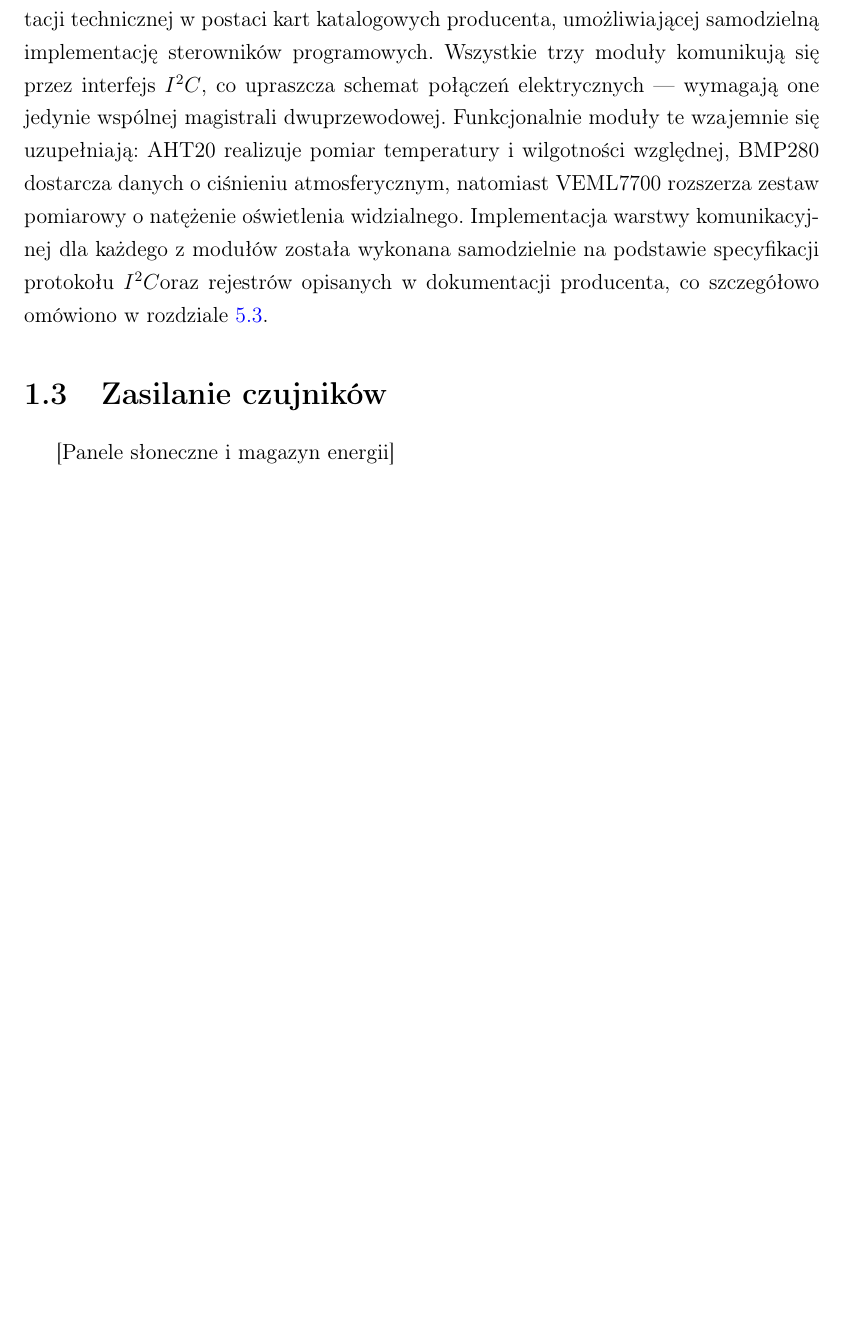
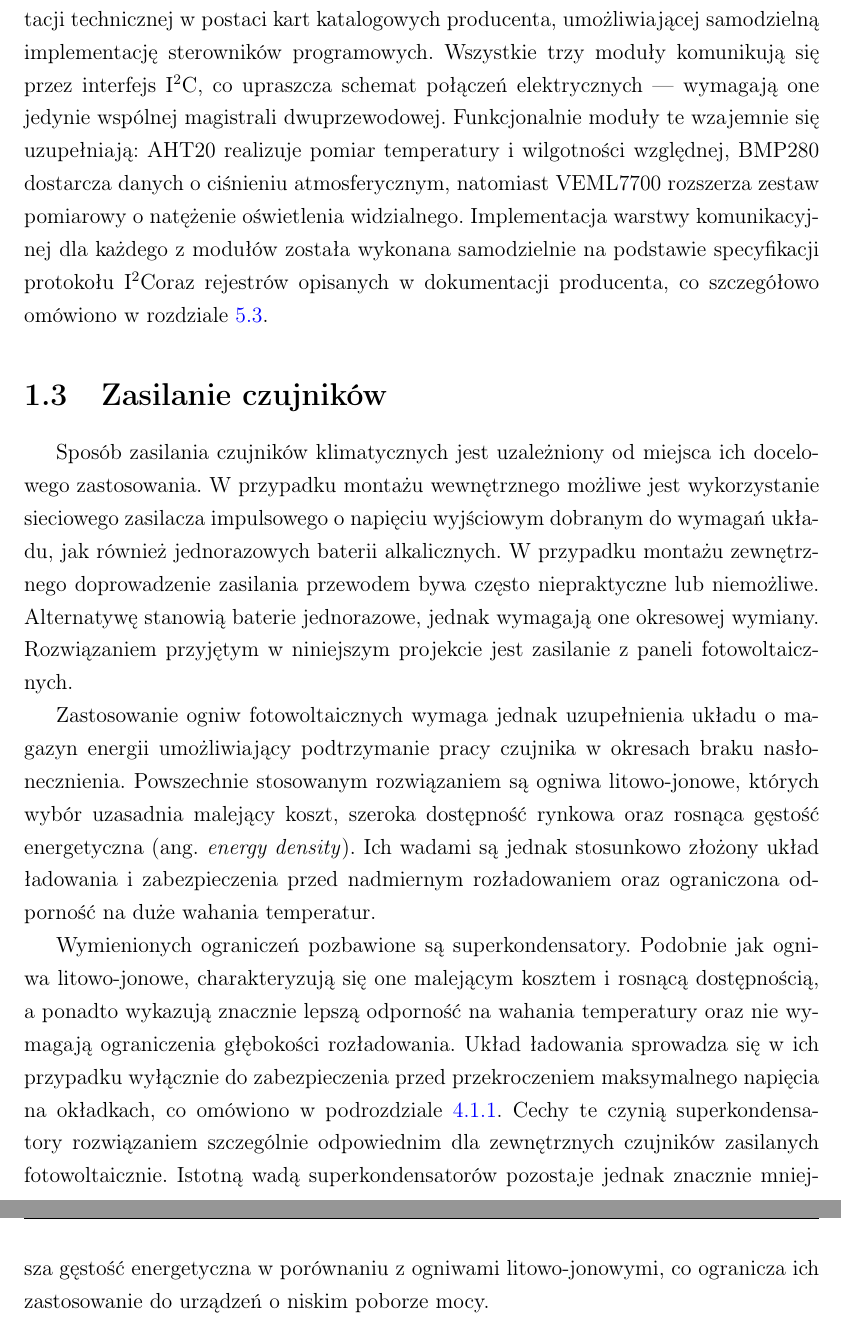
Before and after one commit to MrCabbageStick/Licencjat-czesc_pisemna, a LaTeX thesis (thesis.tex, which reads src/wprowadzenie.tex): part of page 9 of 39 before the commit and two parts of pages 9 and 10 of 39 after it, the two joined at a grey line, cut so that both start at the same text, the shorter picture padded with empty space. Compiled offline with pdfLaTeX.

Commit message:
Dodaj opis sekcji ładowania

```diff
--- a/src/wprowadzenie.tex
+++ b/src/wprowadzenie.tex
@@ -122,7 +122,37 @@ w~dokumentacji producenta, co szczegółowo omówiono
 w~rozdziale~\ref{section:devices_programming}.
 
 \section{Zasilanie czujników}
-[Panele słoneczne i magazyn energii]
+Sposób zasilania czujników klimatycznych jest uzależniony od miejsca
+ich docelowego zastosowania. W~przypadku montażu wewnętrznego
+możliwe jest wykorzystanie sieciowego zasilacza impulsowego
+o~napięciu wyjściowym dobranym do wymagań układu, jak również
+jednorazowych baterii alkalicznych. W~przypadku montażu zewnętrznego
+doprowadzenie zasilania przewodem bywa często niepraktyczne lub
+niemożliwe. Alternatywę stanowią baterie jednorazowe, jednak wymagają
+one okresowej wymiany. Rozwiązaniem przyjętym w~niniejszym projekcie
+jest zasilanie z~paneli fotowoltaicznych.
+
+Zastosowanie ogniw fotowoltaicznych wymaga jednak uzupełnienia układu
+o~magazyn energii umożliwiający podtrzymanie pracy czujnika w~okresach
+braku nasłonecznienia. Powszechnie stosowanym rozwiązaniem są ogniwa
+litowo-jonowe, których wybór uzasadnia malejący koszt, szeroka
+dostępność rynkowa oraz rosnąca gęstość energetyczna
+\translation{energy density}. Ich wadami są jednak stosunkowo
+złożony układ ładowania i~zabezpieczenia przed nadmiernym
+rozładowaniem oraz ograniczona odporność na duże wahania temperatur.
+
+Wymienionych ograniczeń pozbawione są superkondensatory. Podobnie
+jak ogniwa litowo-jonowe, charakteryzują się one malejącym kosztem
+i~rosnącą dostępnością, a~ponadto wykazują znacznie lepszą odporność
+na wahania temperatury oraz nie wymagają ograniczenia głębokości
+rozładowania. Układ ładowania sprowadza się w~ich przypadku wyłącznie
+do zabezpieczenia przed przekroczeniem maksymalnego napięcia na
+okładkach, co omówiono w~podrozdziale~\ref{section:supercapacitor_charging}.
+Cechy te czynią superkondensatory rozwiązaniem szczególnie
+odpowiednim dla zewnętrznych czujników zasilanych fotowoltaicznie.
+Istotną wadą superkondensatorów pozostaje jednak znacznie mniejsza
+gęstość energetyczna w~porównaniu z~ogniwami litowo-jonowymi, co
+ogranicza ich zastosowanie do urządzeń o~niskim poborze mocy.
 
 \chapter{Programowanie systemów wbudowanych}
 \section{Języki programowania}
--- a/thesis.tex
+++ b/thesis.tex
@@ -46,7 +46,8 @@
 % jesli potrzeba, można oczywiście wstawić inne pakiety i swoje definicje...
 
 \newcommand{\translation}[1]{(ang. \textit{#1})}
-\newcommand{\isqrc}{$I^2C$}
+% \newcommand{\isqrc}{$I^2C$}
+\newcommand{\isqrc}{I\textsuperscript{2}C}
 
 % definicje nagłówków i stopek
 \pagestyle{fancy}
```
Also changed, not shown: src/czesc_sprzetowa.tex (+1 -0 lines), thesis.pdf.
